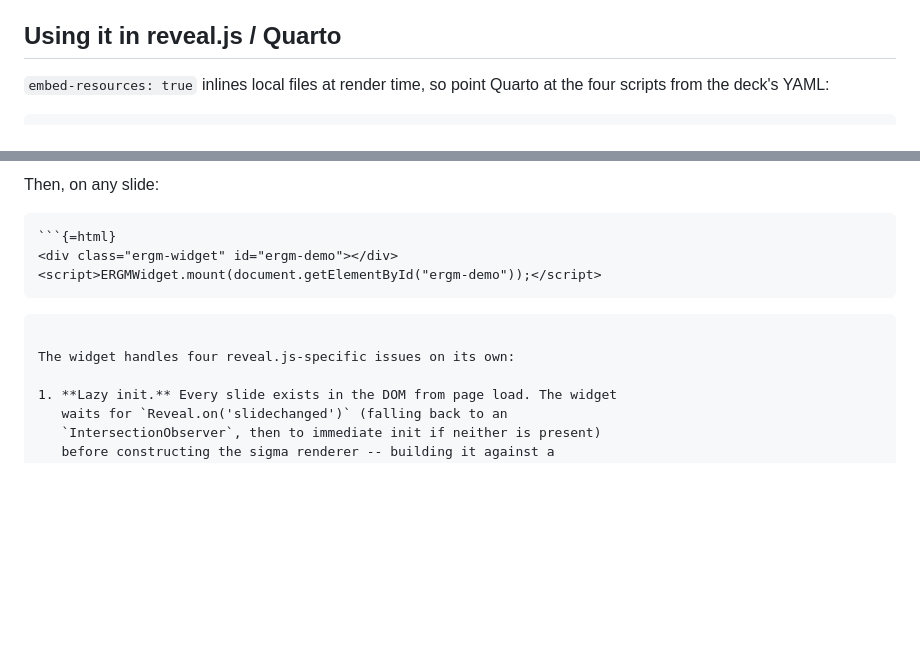
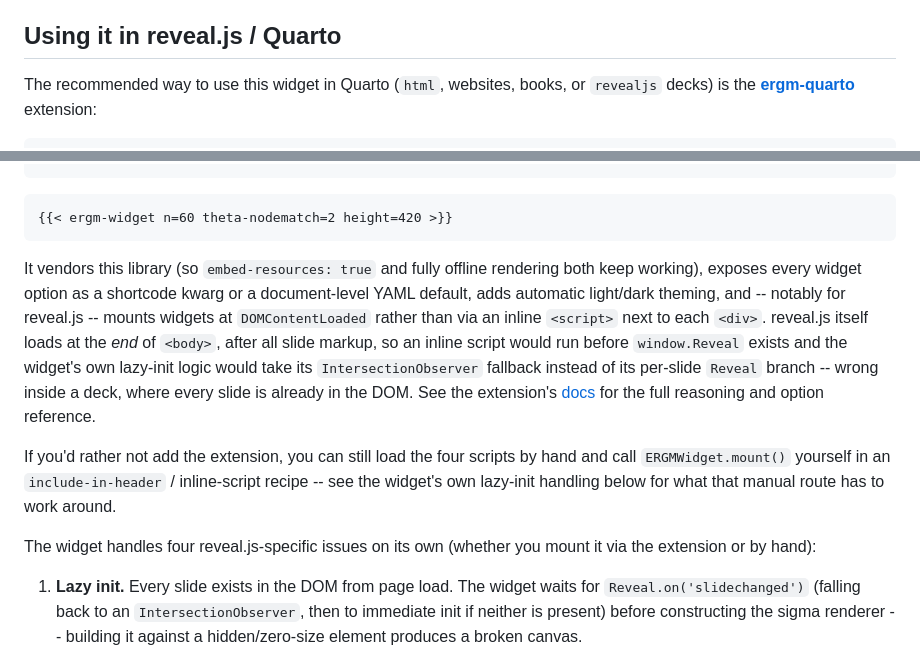
Before and after one commit to gvegayon/ergm-js, a Markdown page: README.md, 2 parts joined by grey strips. GitHub-like rendering; blank space fills up the shorter version.

Commit message:
Point the Quarto/reveal.js README section at the ergm-quarto extension (#13)
The manual include-in-header + inline-mount recipe worked, but it hard-codes
paths, needs a copy of this library next to the .qmd, and -- inside a
reveal.js deck -- an inline <script> next to the widget's <div> runs before
reveal.js itself has loaded (reveal.js is an end-of-body script), so the
widget's own lazy-init logic falls through to its IntersectionObserver
fallback instead of its per-slide Reveal branch.

gvegayon/ergm-quarto (https://github.com/gvegayon/ergm-quarto) is a Quarto
extension that supersedes this recipe: `quarto add gvegayon/ergm-quarto`,
then `{{< ergm-widget ... >}}` anywhere in a .qmd. It vendors this library,
exposes every widget option as a shortcode kwarg, adds theming, and mounts
at DOMContentLoaded specifically to dodge the ordering problem above.

The manual recipe and the four reveal.js-specific behaviors this widget
handles on its own are kept, for anyone who'd rather not add the extension.

Co-authored-by: Claude Sonnet 5 <noreply@anthropic.com>

````diff
--- a/README.md
+++ b/README.md
@@ -304,6 +304,7 @@ release version.
 
 ## Using it in reveal.js / Quarto
 
-`embed-resources: true` inlines local files at render time, so point Quarto
-at the four scripts from the deck's YAML:
+The recommended way to use this widget in Quarto (`html`, websites, books,
+or `revealjs` decks) is the
+[**ergm-quarto**](https://github.com/gvegayon/ergm-quarto) extension:
 
@@ -319,15 +313,28 @@ format:
 ```
 
-Then, on any slide:
-
 ```markdown
-```{=html}
-<div class="ergm-widget" id="ergm-demo"></div>
-<script>ERGMWidget.mount(document.getElementById("ergm-demo"));</script>
-```
+{{< ergm-widget n=60 theta-nodematch=2 height=420 >}}
 ```
 
-The widget handles four reveal.js-specific issues on its own:
+It vendors this library (so `embed-resources: true` and fully offline
+rendering both keep working), exposes every widget option as a shortcode
+kwarg or a document-level YAML default, adds automatic light/dark theming,
+and -- notably for reveal.js -- mounts widgets at `DOMContentLoaded` rather
+than via an inline `<script>` next to each `<div>`. reveal.js itself loads
+at the *end* of `<body>`, after all slide markup, so an inline script would
+run before `window.Reveal` exists and the widget's own lazy-init logic would
+take its `IntersectionObserver` fallback instead of its per-slide `Reveal`
+branch -- wrong inside a deck, where every slide is already in the DOM. See
+the extension's [docs](https://gvegayon.github.io/ergm-quarto/) for the full
+reasoning and option reference.
+
+If you'd rather not add the extension, you can still load the four scripts
+by hand and call `ERGMWidget.mount()` yourself in an `include-in-header` /
+inline-script recipe -- see the widget's own lazy-init handling below for
+what that manual route has to work around.
+
+The widget handles four reveal.js-specific issues on its own (whether you
+mount it via the extension or by hand):
 
 1. **Lazy init.** Every slide exists in the DOM from page load. The widget
    waits for `Reveal.on('slidechanged')` (falling back to an
````
Also changed, not shown: other parts of README.md (+2 -9 lines).
